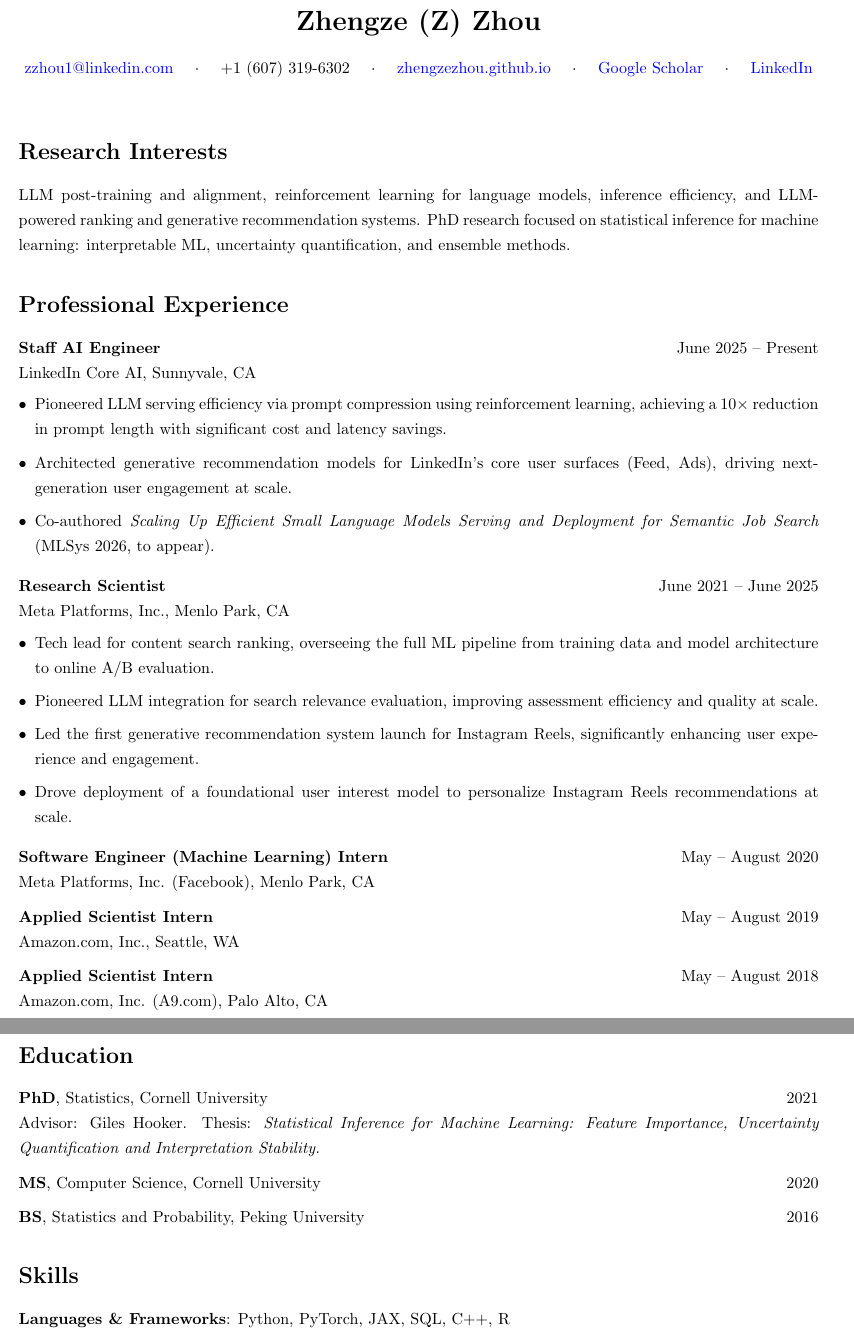
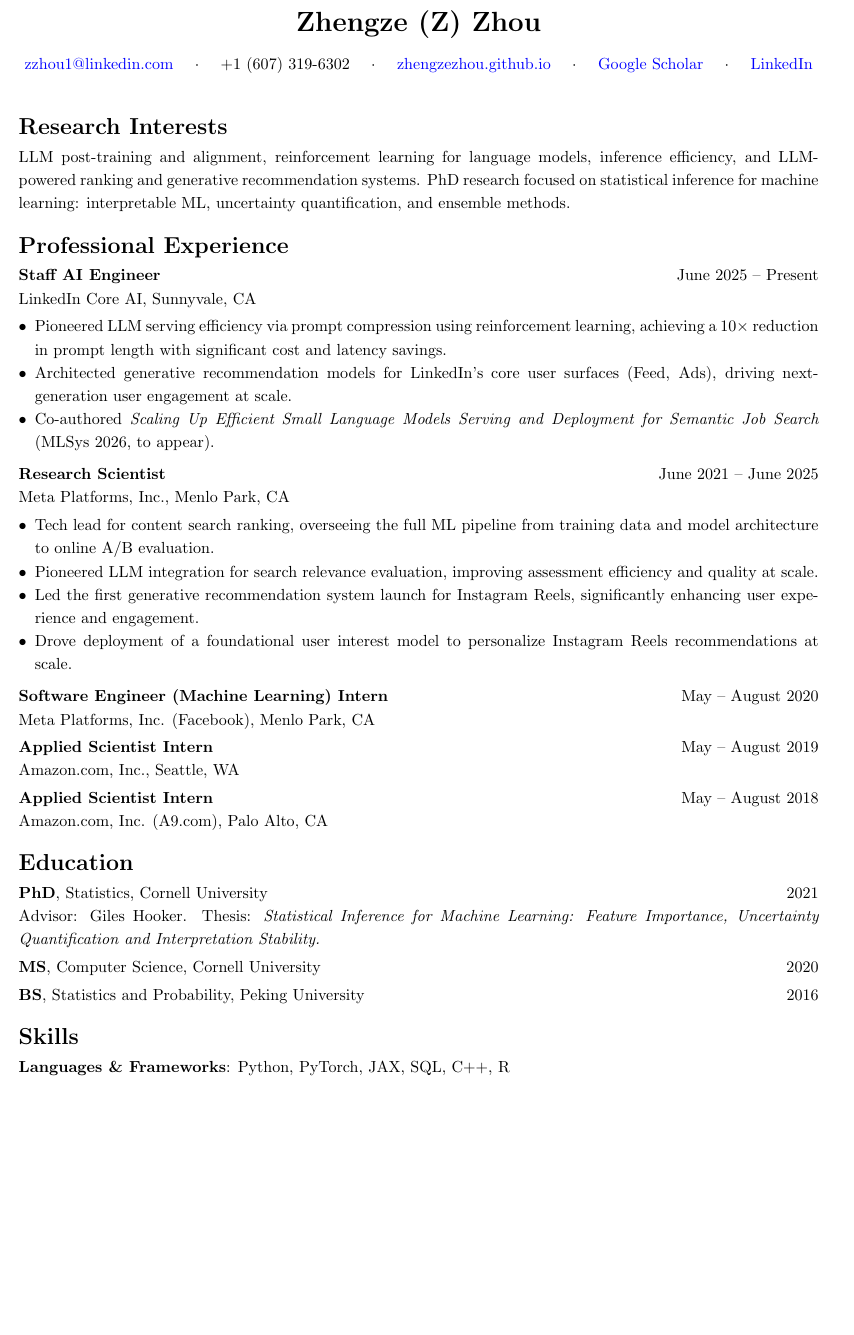
Before and after one commit to ZhengzeZhou/ZhengzeZhou.github.io, a LaTeX CV (cv.tex): two parts of pages 1 and 2 of 3 before the commit and part of page 1 of 2 after it, the two joined at a grey line, cut so that both start at the same text, the shorter picture padded with empty space. Compiled offline with pdfLaTeX.

Commit message:
Tighten CV spacing to fit in 2 pages
Co-Authored-By: Claude Sonnet 4.6 <noreply@anthropic.com>

```diff
--- a/cv.tex
+++ b/cv.tex
@@ -1,10 +1,12 @@
 \documentclass{article}
 \usepackage[utf8]{inputenc}
-\usepackage[left=0.8in,top=0.5in,right=0.8in,bottom=0.6in]{geometry}
-\renewcommand{\baselinestretch}{1.3}
+\usepackage[left=0.8in,top=0.4in,right=0.8in,bottom=0.5in]{geometry}
+\renewcommand{\baselinestretch}{1.2}
 \usepackage{hyperref}
 \usepackage{enumitem}
-\setlist[itemize]{leftmargin=*, topsep=2pt, itemsep=1pt}
+\usepackage{titlesec}
+\titlespacing*{\section}{0pt}{6pt}{3pt}
+\setlist[itemize]{leftmargin=*, topsep=1pt, itemsep=0pt, parsep=0pt}
 
 \hypersetup{
   colorlinks=true,
@@ -29,7 +31,7 @@
   \quad $\cdot$ \quad \href{https://www.linkedin.com/in/z-zhou-42139bb7/}{LinkedIn}
 \end{center}
 
-\vspace{2mm}
+\vspace{1mm}
 
 %% ── Research Interests ───────────────────────────────────────────────────────
 \section*{Research Interests}
@@ -54,7 +56,7 @@
         for Semantic Job Search} (MLSys 2026, to appear).
 \end{itemize}
 
-\vspace{2mm}
+\vspace{1mm}
 
 \noindent\textbf{Research Scientist} \hfill June 2021 -- June 2025 \\
 Meta Platforms, Inc., Menlo Park, CA
@@ -70,17 +72,17 @@
         Instagram Reels recommendations at scale.
 \end{itemize}
 
-\vspace{2mm}
+\vspace{1mm}
 
 \noindent\textbf{Software Engineer (Machine Learning) Intern} \hfill May -- August 2020 \\
 Meta Platforms, Inc. (Facebook), Menlo Park, CA
 
-\vspace{2mm}
+\vspace{1mm}
 
 \noindent\textbf{Applied Scientist Intern} \hfill May -- August 2019 \\
 Amazon.com, Inc., Seattle, WA
 
-\vspace{2mm}
+\vspace{1mm}
 
 \noindent\textbf{Applied Scientist Intern} \hfill May -- August 2018 \\
 Amazon.com, Inc. (A9.com), Palo Alto, CA
@@ -92,11 +94,11 @@
 Advisor: Giles Hooker. Thesis: \textit{Statistical Inference for Machine Learning:
 Feature Importance, Uncertainty Quantification and Interpretation Stability.}
 
-\vspace{2mm}
+\vspace{1mm}
 
 \noindent\textbf{MS}, Computer Science, Cornell University \hfill 2020
 
-\vspace{2mm}
+\vspace{1mm}
 
 \noindent\textbf{BS}, Statistics and Probability, Peking University \hfill 2016
 
```
Also changed, not shown: cv.tex (2 more changed lines).
